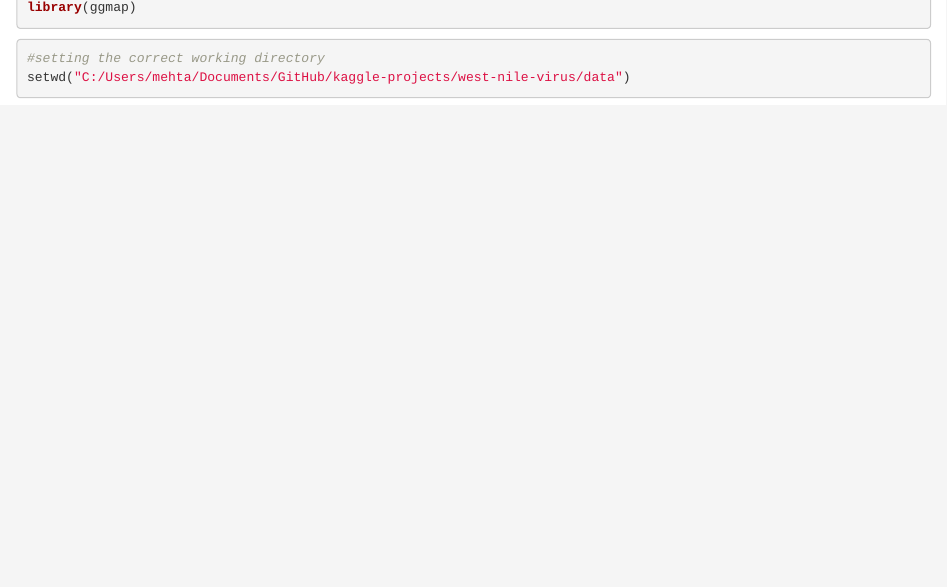
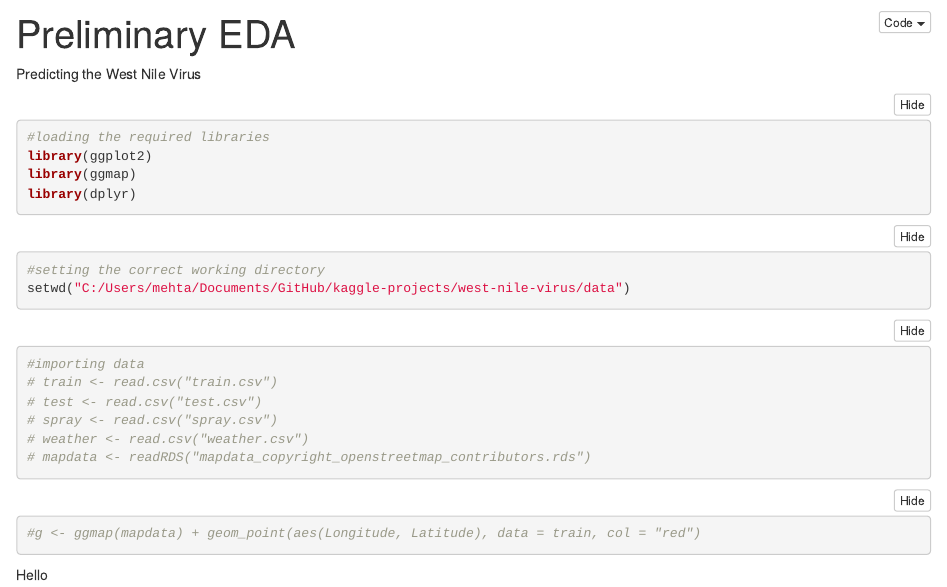
Before and after one commit to smit-m/kaggle-projects, an R Markdown document (west-nile-virus/code/eda.Rmd): the page in a window 1100 px wide, from 150 px down before the commit and from 10 px down after it. Rendered offline with R 4.5, knitr and Pandoc, with nearby package versions; folded parts are opened.

Commit message:
Update eda.Rmd

````diff
--- a/west-nile-virus/code/eda.Rmd
+++ b/west-nile-virus/code/eda.Rmd
@@ -1,19 +1,41 @@
 ---
 title: "Preliminary EDA"
 output:
-  html_document: default
-  html_notebook: default
+  html_document:
+    code_folding: hide
 ---
 
 Predicting the West Nile Virus
 
 ```{r, warning=FALSE}
+
+```
+
+```{r, warning=FALSE, message=FALSE}
 #loading the required libraries
 library(ggplot2)
 library(ggmap)
+library(dplyr)
 ```
 
-```{r}
+```{r, warning=FALSE}
 #setting the correct working directory
 setwd("C:/Users/mehta/Documents/GitHub/kaggle-projects/west-nile-virus/data")
 ```
+
+```{r, warning=FALSE}
+#importing data
+# train <- read.csv("train.csv")
+# test <- read.csv("test.csv")
+# spray <- read.csv("spray.csv")
+# weather <- read.csv("weather.csv")
+# mapdata <- readRDS("mapdata_copyright_openstreetmap_contributors.rds")
+```
+
+
+
+```{r, warning=FALSE}
+
+#g <- ggmap(mapdata) + geom_point(aes(Longitude, Latitude), data = train, col = "red")
+```
+Hello
````
